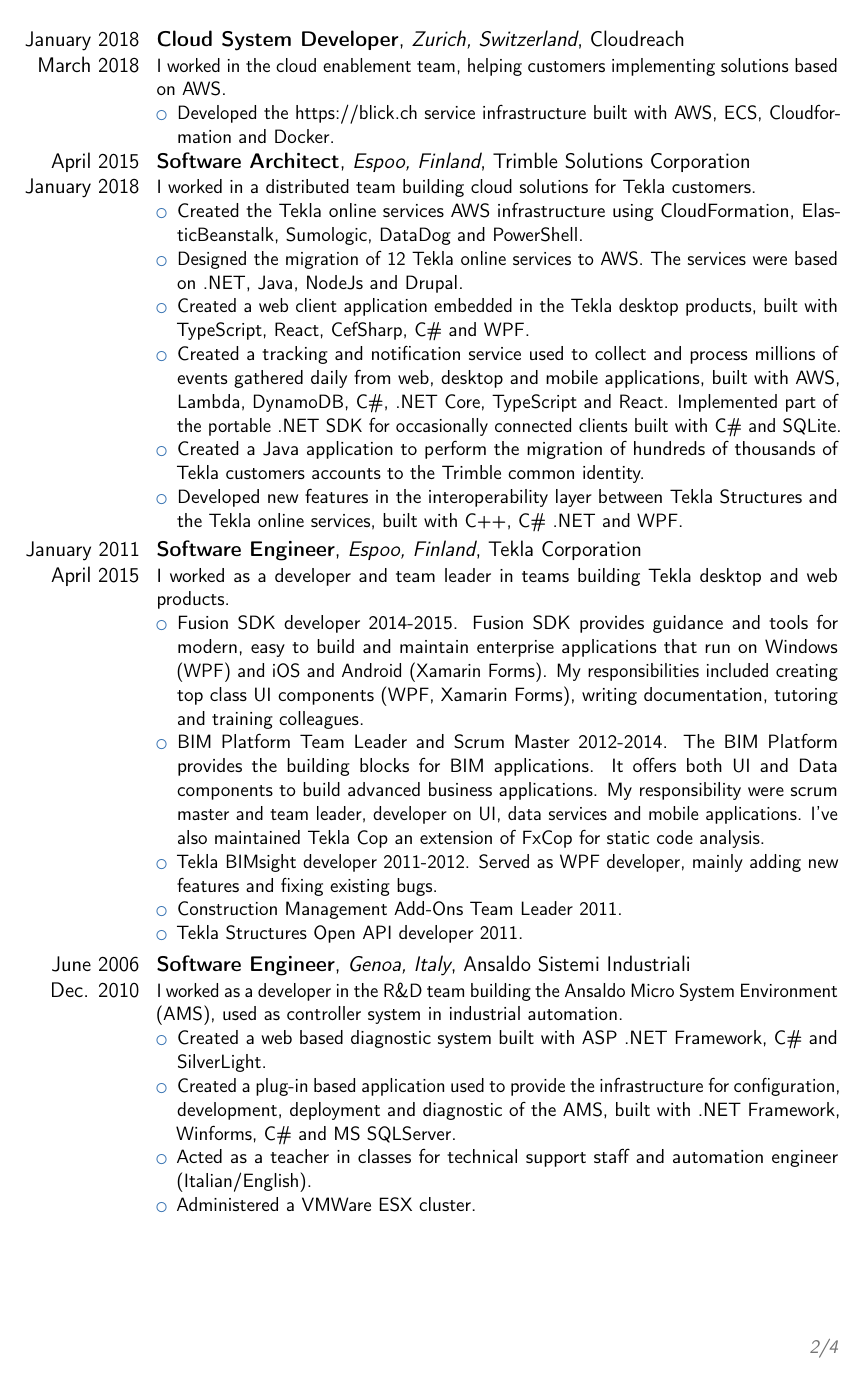
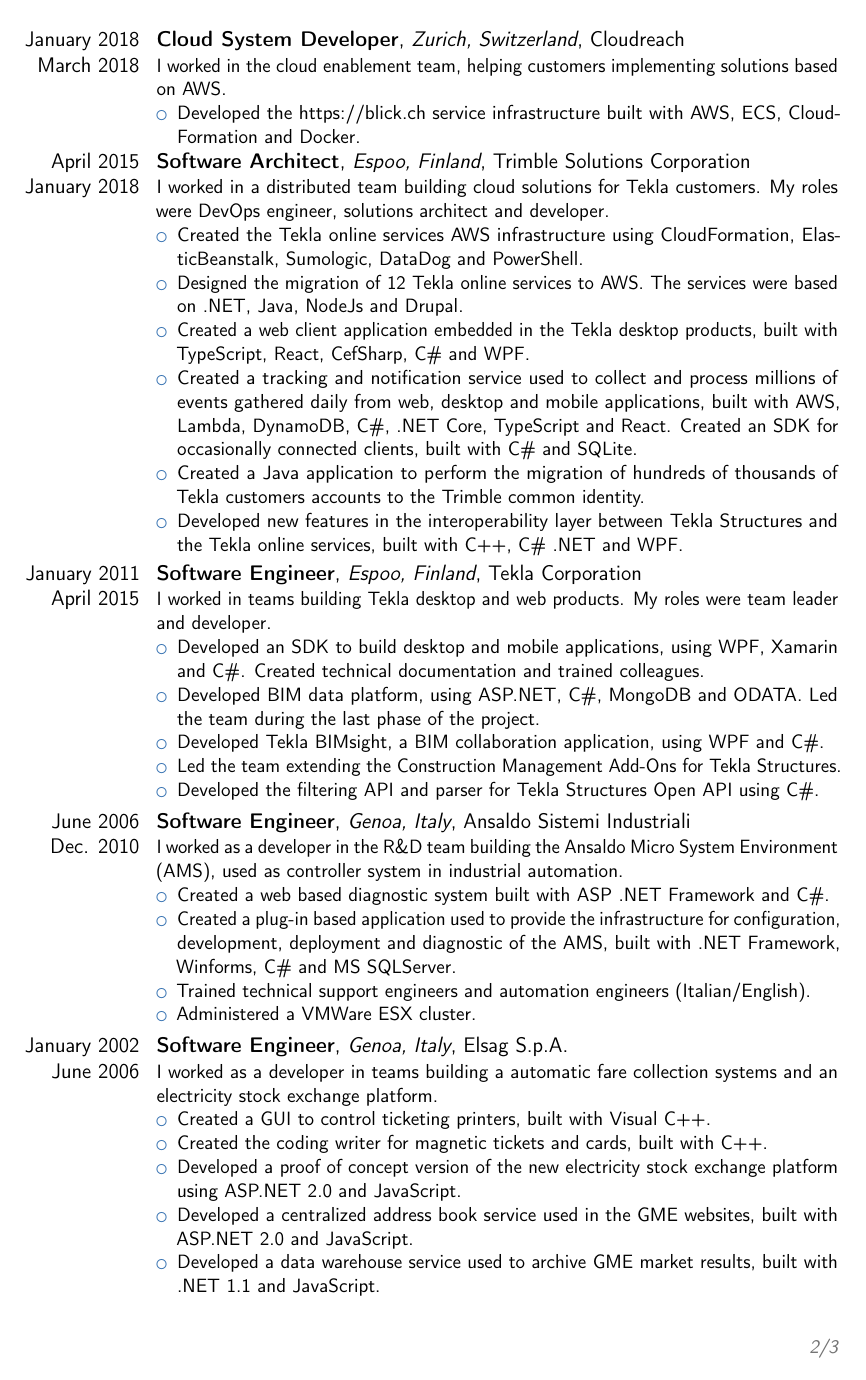
Before and after one commit to mlgatto/resume, a LaTeX CV (resume.tex): page 2 of 4 before the commit and page 2 of 3 after it. Compiled offline with pdfLaTeX.

Commit message:
cleanup added missing info

```diff
--- a/resume.tex
+++ b/resume.tex
@@ -61,3 +61,4 @@
 }
 \section{Relevant Experience}
 \cventry{May 2021 Current}{Principal Software Engineer}{Remote, France}{Trimble Solutions Corporation}{}{
+I worked in a distributed team building cloud solutions for the Tekla customers. My roles were DevOps engineer, solutions architect and developer.
@@ -88,44 +90,44 @@
 \cventry{January 2018 March 2018}{Cloud System Developer}{Zurich, Switzerland}{Cloudreach}{}{
 I worked in the cloud enablement team, helping customers implementing solutions based on AWS.
 \begin{itemize}
-\item Developed the {\href{https://blick.ch}{https://blick.ch}} service infrastructure built with AWS, ECS, Cloudformation and Docker.
+\item Developed the {\href{https://blick.ch}{https://blick.ch}} service infrastructure built with AWS, ECS, CloudFormation and Docker.
 \end{itemize}
 }
 \cventry{April 2015 January 2018}{Software Architect}{Espoo, Finland}{Trimble Solutions Corporation}{}{
-I worked in a distributed team building cloud solutions for Tekla customers.
+I worked in a distributed team building cloud solutions for Tekla customers. My roles were DevOps engineer, solutions architect and developer.
 \begin{itemize}
 \item Created the Tekla online services AWS infrastructure using CloudFormation, ElasticBeanstalk, Sumologic, DataDog and PowerShell.
 \item Designed the migration of 12 Tekla online services to AWS. The services were based on .NET, Java, NodeJs and Drupal.
 \item Created a web client application embedded in the Tekla desktop products, built with TypeScript, React, CefSharp, C\# and WPF.
-\item Created a tracking and notification service used to collect and process millions of events gathered daily from web, desktop and mobile applications, built with AWS, Lambda, DynamoDB, C\#, .NET Core, TypeScript and React. Implemented part of the portable .NET SDK for occasionally connected clients built with C\# and SQLite.
+\item Created a tracking and notification service used to collect and process millions of events gathered daily from web, desktop and mobile applications, built with AWS, Lambda, DynamoDB, C\#, .NET Core, TypeScript and React. Created an SDK for occasionally connected clients, built with C\# and SQLite.
 \item Created a Java application to perform the migration of hundreds of thousands of Tekla customers accounts to the Trimble common identity.
 \item Developed new features in the interoperability layer between Tekla Structures and the Tekla online services, built with C++, C\# .NET and WPF.
 \end{itemize}
 }
 \cventry{January 2011 April 2015}{Software Engineer}{Espoo, Finland}{Tekla Corporation}{}{
-I worked as a developer and team leader in teams building Tekla desktop and web products.
+I worked in teams building Tekla desktop and web products. My roles were team leader and developer.
 \begin{itemize}
-\item Fusion SDK developer 2014-2015. Fusion SDK provides guidance and tools for modern, easy to build and maintain enterprise applications that run on Windows (WPF) and iOS and Android (Xamarin Forms). My responsibilities included creating top class UI components (WPF, Xamarin Forms), writing documentation, tutoring and training colleagues.
-\item BIM Platform Team Leader and Scrum Master 2012-2014. The BIM Platform provides the building blocks for BIM applications. It offers both UI and Data components to build advanced business applications. My responsibility were scrum master and team leader, developer on UI, data services and mobile applications. I've also maintained Tekla Cop an extension of FxCop for static code analysis.
-\item Tekla BIMsight developer 2011-2012. Served as WPF developer, mainly adding new features and fixing existing bugs.
-\item Construction Management Add-Ons Team Leader 2011.
-\item Tekla Structures Open API developer 2011.
+\item Developed an SDK to build desktop and mobile applications, using WPF, Xamarin and C\#. Created technical documentation and trained colleagues.
+\item Developed BIM data platform, using ASP.NET, C\#, MongoDB and ODATA. Led the team during the last phase of the project.
+\item Developed Tekla BIMsight, a BIM collaboration application, using WPF and C\#.
+\item Led the team extending the Construction Management Add-Ons for Tekla Structures.
+\item Developed the filtering API and parser for Tekla Structures Open API using C\#.
 \end{itemize}
 }
 \cventry{June 2006 Dec. 2010}{Software Engineer}{Genoa, Italy}{Ansaldo Sistemi Industriali}{}{
 I worked as a developer in the R\&D team building the Ansaldo Micro System Environment (AMS), used as controller system in industrial automation.
 \begin{itemize}
-\item Created a web based diagnostic system built with ASP .NET Framework, C\# and SilverLight.
+\item Created a web based diagnostic system built with ASP .NET Framework and C\#.
 \item Created a plug-in based application used to provide the infrastructure for configuration, development, deployment and diagnostic of the AMS, built with .NET Framework, Winforms, C\# and MS SQLServer.
-\item Acted as a teacher in classes for technical support staff and automation engineer (Italian/English).
+\item Trained technical support engineers and automation engineers (Italian/English).
 \item Administered a VMWare ESX cluster.
 \end{itemize}
 }
 \cventry{January 2002 June 2006}{Software Engineer}{Genoa, Italy}{Elsag S.p.A.}{}{
 I worked as a developer in teams building a automatic fare collection systems and an electricity stock exchange platform.
 \begin{itemize}
-\item Created a GUI used to control the printing of documents, built with Visual C++.
-\item Created the coding driver used to write to magnetic tickets and contactless cards, built with C++.
+\item Created a GUI to control ticketing printers, built with Visual C++.
+\item Created the coding writer for magnetic tickets and cards, built with C++.
 \item Developed a proof of concept version of the new electricity stock exchange platform using ASP.NET 2.0 and JavaScript.
 \item Developed a centralized address book service used in the GME websites, built with ASP.NET 2.0 and JavaScript.
 \item Developed a data warehouse service used to archive GME market results, built with .NET 1.1 and JavaScript.
@@ -134,5 +136,3 @@
 \cventry{January 2000 January 2002}{Junior Software Engineer}{Genoa, Italy}{Telema S.r.l.}{}{
 I worked as a junior developer in teams building industrial automation solutions.
 \begin{itemize}
-\item Created a web-based application to track the employees working hours ASP 3.0 and MS SQL Server.
-\item Developed a desktop software used to control the plastic roll cut, built with Visual C++.
```
Also changed, not shown: resume.pdf, resume.tex (42 more changed lines).
